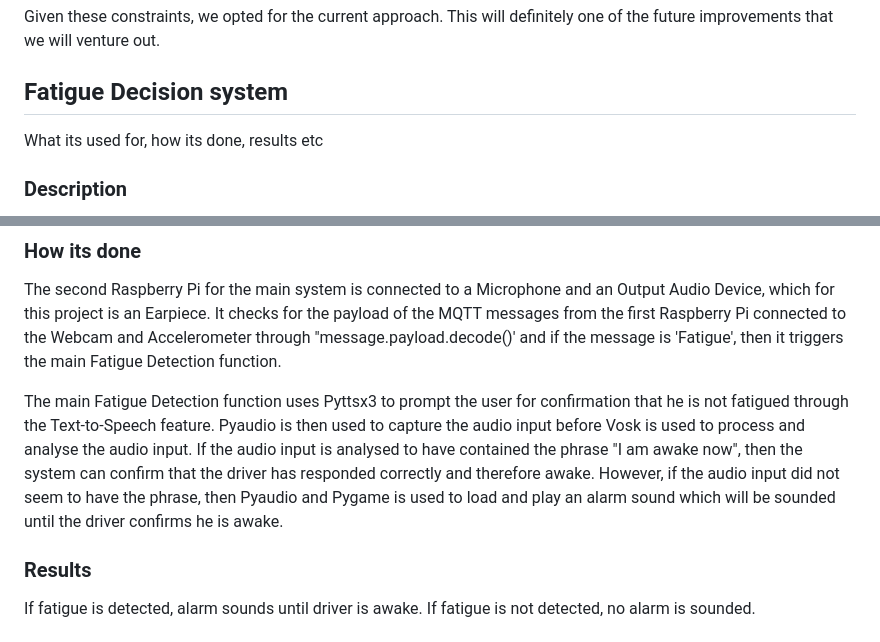
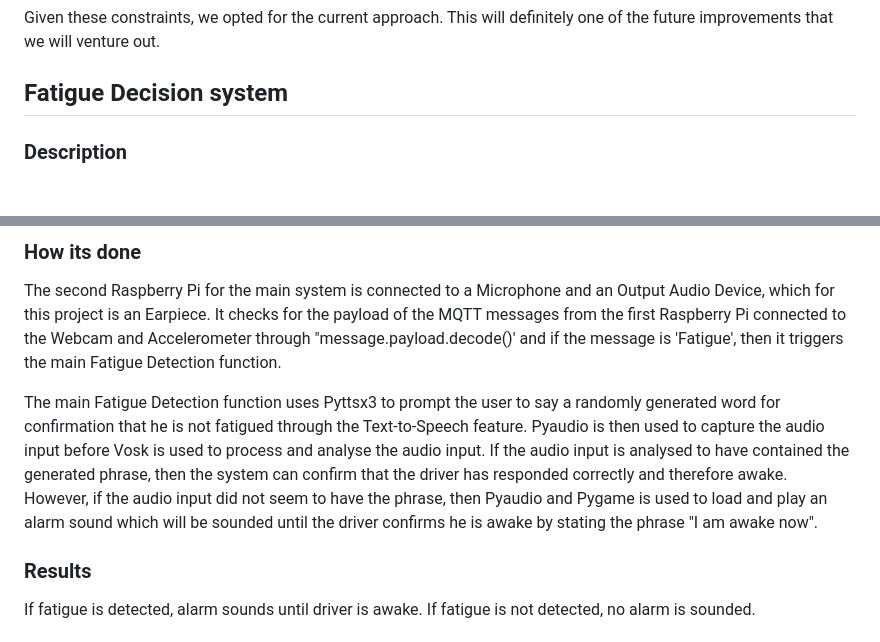
Before and after one commit to allyyyyyyyyyyy/INF2009Group34, a Markdown page: README.md, 2 parts joined by grey strips. Drawn GitHub-style; blank space fills up the shorter version.

```diff
--- a/README.md
+++ b/README.md
@@ -137,7 +137,6 @@ Given these constraints, we opted for the current approach. This will definitely
 
 
 ## Fatigue Decision system
-What its used for, how its done, results etc
 
 ### Description
 
@@ -153,7 +152,7 @@ The Fatigue Decision System is used to check if the driver is fatigued based on
 ### How its done
 The second Raspberry Pi for the main system is connected to a Microphone and an Output Audio Device, which for this project is an Earpiece. It checks for the payload of the  MQTT messages from the first Raspberry Pi connected to the Webcam and Accelerometer through "message.payload.decode()' and if the message is 'Fatigue', then it triggers the main Fatigue Detection function.
 
-The main Fatigue Detection function uses Pyttsx3 to prompt the user for confirmation that he is not fatigued through the Text-to-Speech feature. Pyaudio is then used to capture the audio input before Vosk is used to process and analyse the audio input. If the audio input is analysed to have contained the phrase "I am awake now", then the system can confirm that the driver has responded correctly and therefore awake. However, if the audio input did not seem to have the phrase, then Pyaudio and Pygame is used to load and play an alarm sound which will be sounded until the driver confirms he is awake.
+The main Fatigue Detection function uses Pyttsx3 to prompt the user to say a randomly generated word for confirmation that he is not fatigued through the Text-to-Speech feature. Pyaudio is then used to capture the audio input before Vosk is used to process and analyse the audio input. If the audio input is analysed to have contained the generated phrase, then the system can confirm that the driver has responded correctly and therefore awake. However, if the audio input did not seem to have the phrase, then Pyaudio and Pygame is used to load and play an alarm sound which will be sounded until the driver confirms he is awake by stating the phrase "I am awake now".
 
 ### Results
 If fatigue is detected, alarm sounds until driver is awake.
```
